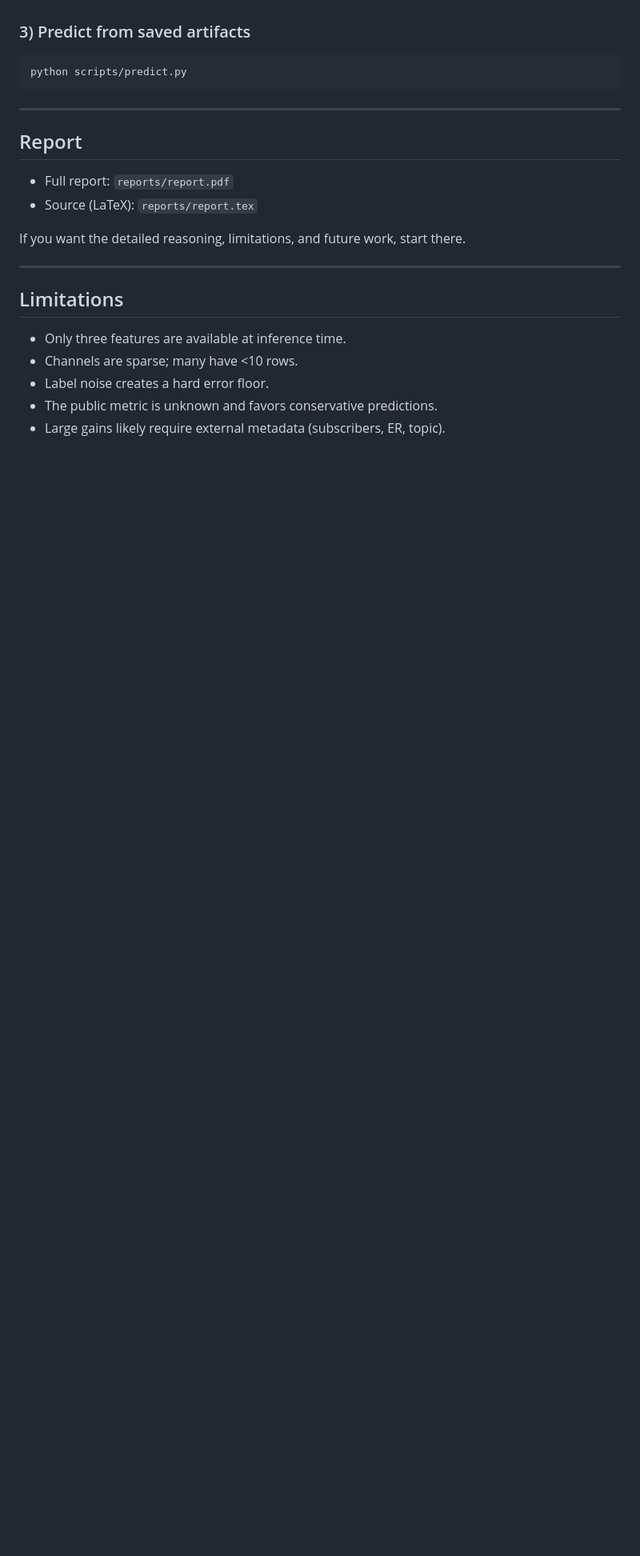
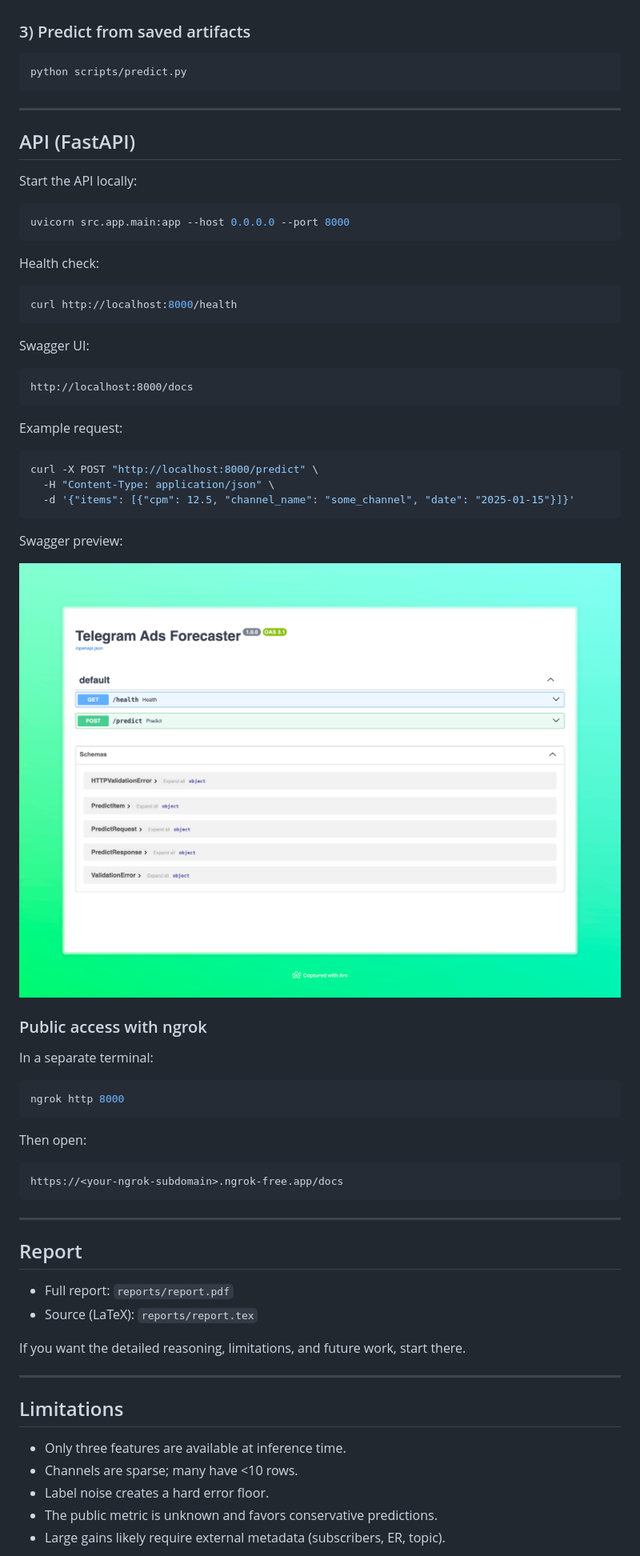
Before and after one commit to Karimkhab/telegram-ads-forecaster, a Markdown page: README.md, the part around one of its changes. Shown at 80% size. GitHub-like rendering; blank space fills up the shorter version.

Commit message:
docs: updated README with API and Demo video

````diff
--- a/README.md
+++ b/README.md
@@ -125,6 +126,51 @@ python scripts/predict.py
 
 ---
 
+## API (FastAPI)
+
+Start the API locally:
+```bash
+uvicorn src.app.main:app --host 0.0.0.0 --port 8000
+```
+
+Health check:
+```bash
+curl http://localhost:8000/health
+```
+
+Swagger UI:
+```
+http://localhost:8000/docs
+```
+
+Example request:
+```bash
+curl -X POST "http://localhost:8000/predict" \
+  -H "Content-Type: application/json" \
+  -d '{"items": [{"cpm": 12.5, "channel_name": "some_channel", "date": "2025-01-15"}]}'
+```
+
+Swagger preview:
+<p align="center">
+  <img src="reports/figures/telegram_ads_forecaster_swagger.jpeg" alt="Swagger UI" width="900" />
+</p>
+
+### Public access with ngrok
+
+In a separate terminal:
+```bash
+ngrok http 8000
+```
+
+Then open:
+```
+https://<your-ngrok-subdomain>.ngrok-free.app/docs
+```
+
+
+
+---
+
 ## Report
 
 - Full report: `reports/report.pdf`
````
Also changed, not shown: other parts of README.md (+1 -0 lines).
